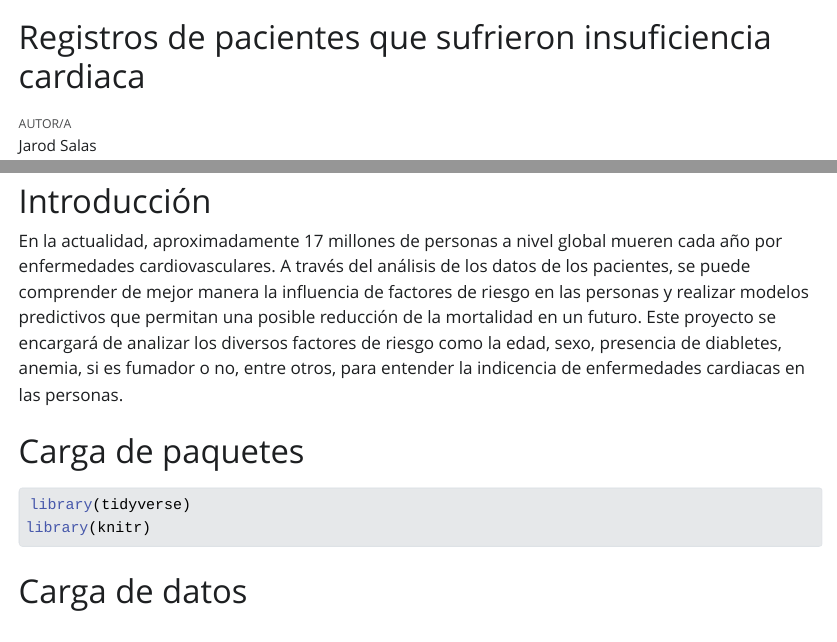
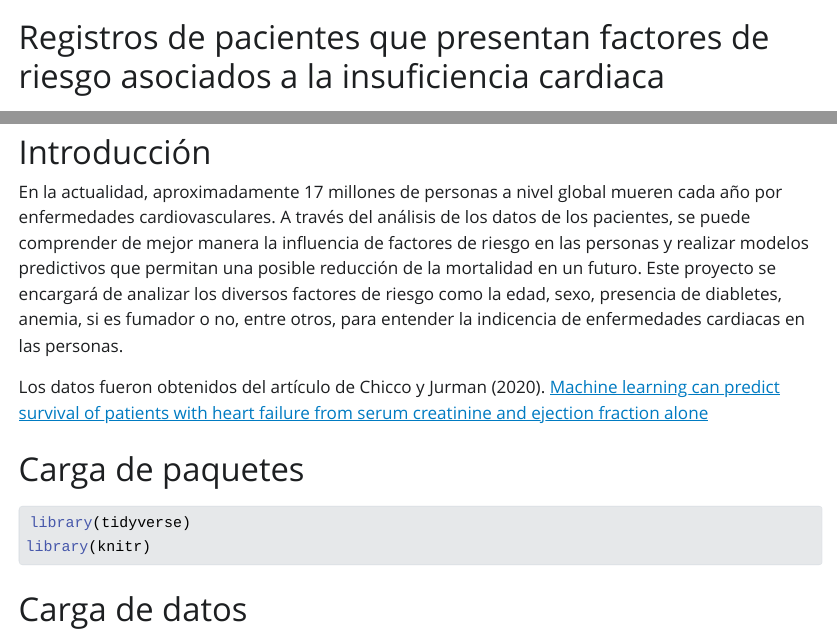
Before and after one commit to jasalas2/TP3-Data-Process, a Quarto document (index.qmd): the page in a window 1100 px wide, from its top, and a second part further down, joined at a grey line. The pictures show the output file index.html that the author committed with the source, opened offline; Quarto's library style sheets are replaced by a plain one without menus.

Commit message:
Registros de pacientes asociados a la insuficiencia cardiaca

```diff
--- a/index.qmd
+++ b/index.qmd
@@ -1,6 +1,7 @@
 ---
-title: "Registros de pacientes que sufrieron insuficiencia cardiaca"
+title: "Registros de pacientes que presentan factores de riesgo asociados a la insuficiencia cardiaca"
 author: "Jarod Salas"
+date: "2024-05-16"
 format: html
 editor: visual
 toc: true
@@ -11,6 +12,10 @@ theme: lumen
 # Introducción
 
 En la actualidad, aproximadamente 17 millones de personas a nivel global mueren cada año por enfermedades cardiovasculares. A través del análisis de los datos de los pacientes, se puede comprender de mejor manera la influencia de factores de riesgo en las personas y realizar modelos predictivos que permitan una posible reducción de la mortalidad en un futuro. Este proyecto se encargará de analizar los diversos factores de riesgo como la edad, sexo, presencia de diabletes, anemia, si es fumador o no, entre otros, para entender la indicencia de enfermedades cardiacas en las personas.
+
+Los datos fueron obtenidos del artículo de Chicco y Jurman (2020). [Machine learning can predict survival of patients with heart failure from serum creatinine and ejection fraction alone](https://bmcmedinformdecismak.biomedcentral.com/articles/10.1186/s12911-020-1023-5)
+
+
 
 # Carga de paquetes
 
```
Also changed, not shown: index.html.
